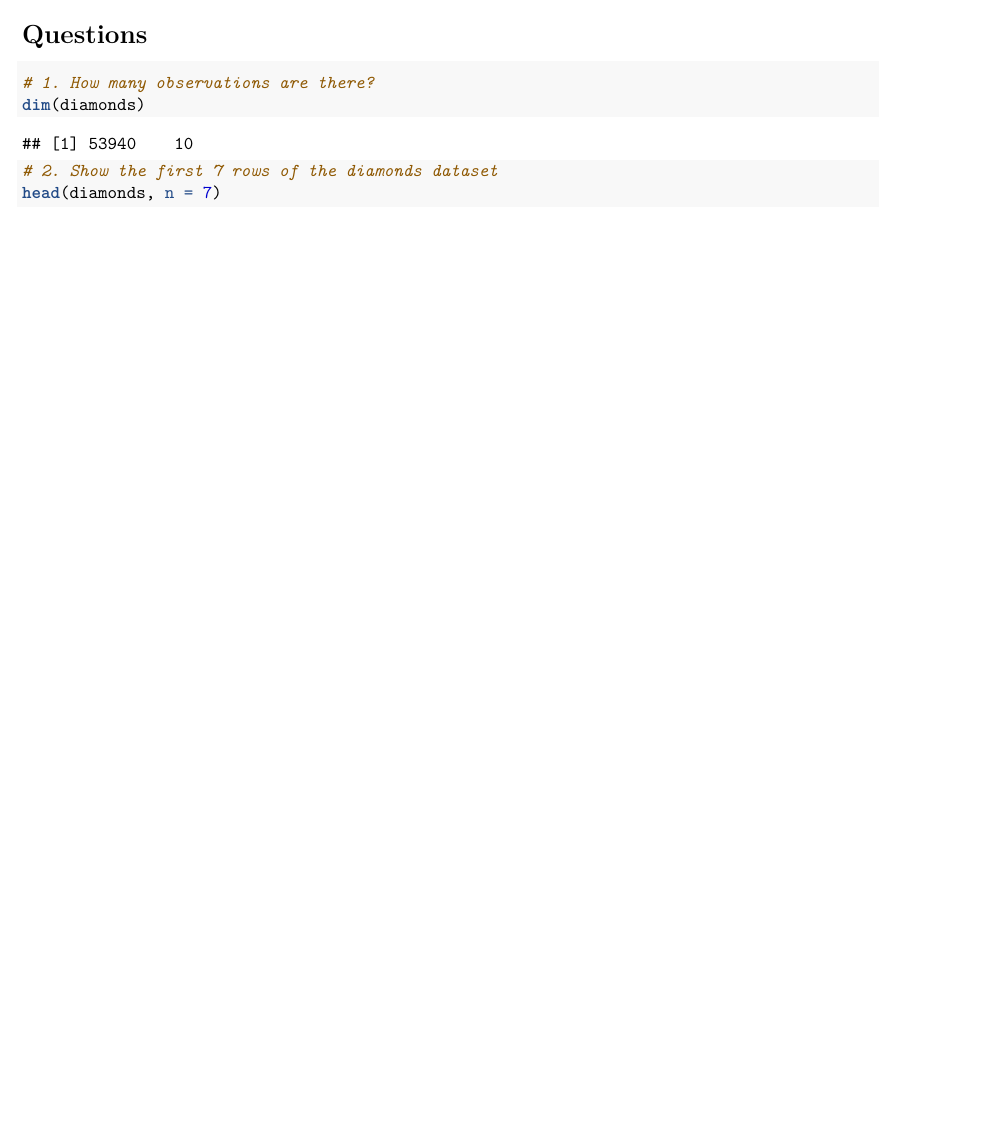
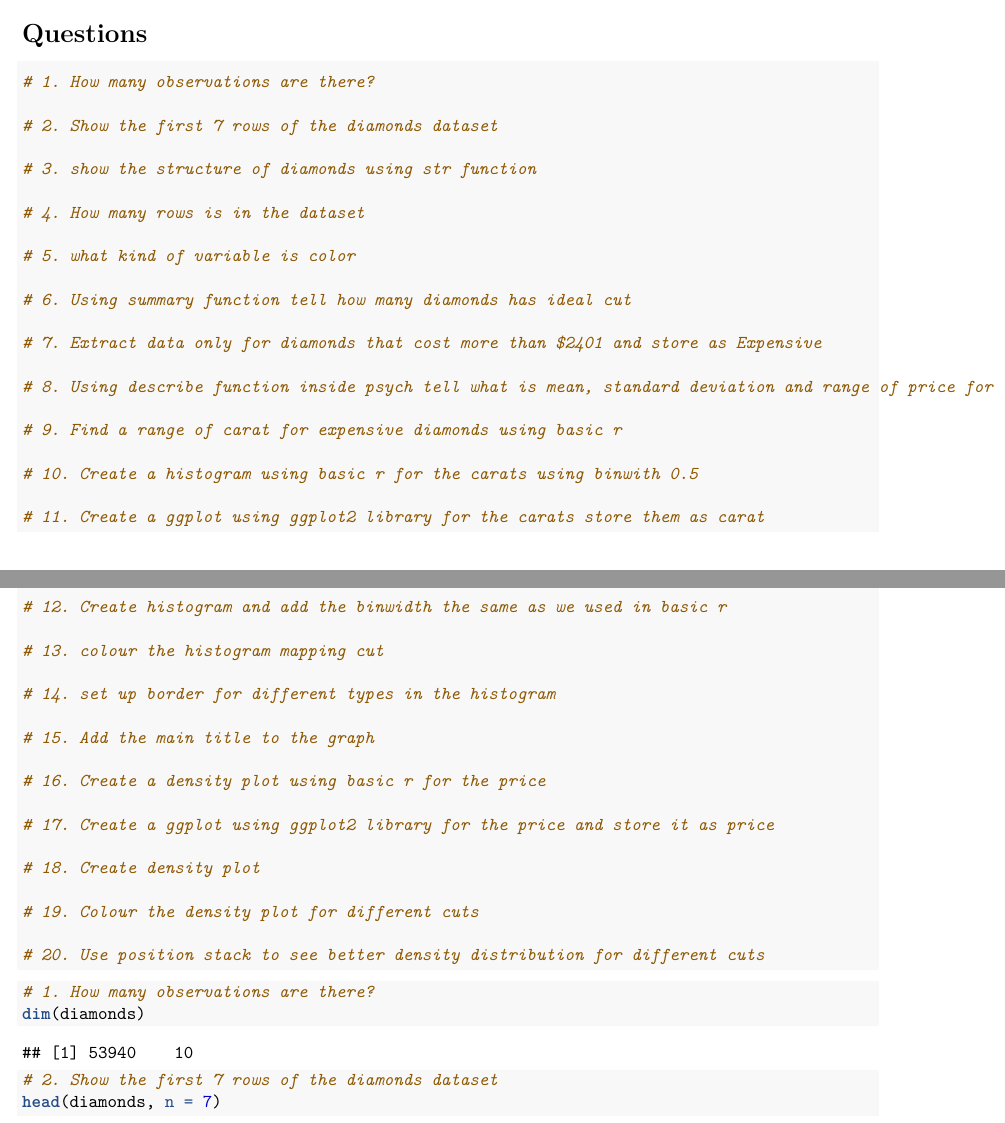
Before and after one commit to odojoachim/Microsoft-Workshop, an R Markdown document (Pokemon.Rmd): part of page 11 of 22 before the commit and two parts of pages 11 and 12 of 23 after it, the two joined at a grey line, cut so that both start at the same text, the shorter picture padded with empty space. Rendered offline with R 4.5, knitr and Pandoc, then LaTeX, with nearby package versions; some code elsewhere in the file could not run offline.

Commit message:
changes to Rmd file

````diff
--- a/Pokemon.Rmd
+++ b/Pokemon.Rmd
@@ -467,6 +467,49 @@ write.table(Pokemon, file = "Pokemon.tsv", sep = "\t") # e.g., tab delimiter
 
 ```{r Exercises 1}
 # 1. How many observations are there?
+
+# 2. Show the first 7 rows of the diamonds dataset
+
+# 3. show the structure of diamonds using str function
+
+# 4. How many rows is in the dataset
+
+# 5. what kind of variable is color
+
+# 6. Using summary function tell how many diamonds has ideal cut
+
+# 7. Extract data only for diamonds that cost more than $2401 and store as Expensive
+
+# 8. Using describe function inside psych tell what is mean, standard deviation and range of price for the diamonds.
+
+# 9. Find a range of carat for expensive diamonds using basic r
+
+# 10. Create a histogram using basic r for the carats using binwith 0.5
+
+# 11. Create a ggplot using ggplot2 library for the carats store them as carat
+
+# 12. Create histogram and add the binwidth the same as we used in basic r
+
+# 13. colour the histogram mapping cut
+
+# 14. set up border for different types in the histogram
+
+# 15. Add the main title to the graph
+
+# 16. Create a density plot using basic r for the price
+
+# 17. Create a ggplot using ggplot2 library for the price and store it as price
+
+# 18. Create density plot
+
+# 19. Colour the density plot for different cuts
+
+# 20. Use position stack to see better density distribution for different cuts
+
+```
+
+```{r Exercises 1}
+# 1. How many observations are there?
 dim(diamonds)
 # 2. Show the first 7 rows of the diamonds dataset
 head(diamonds, n = 7)
````
Also changed, not shown: Pokemon.Rmd (2 more changed lines).
